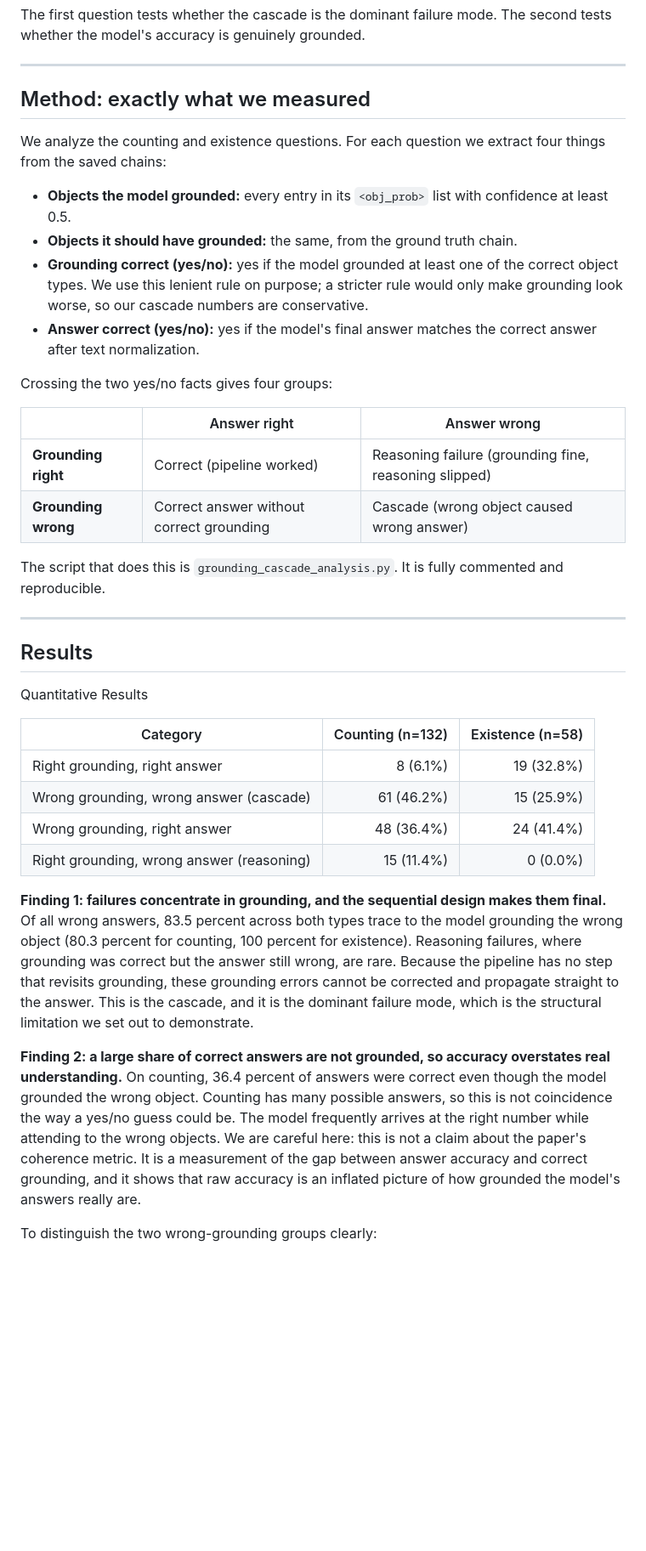
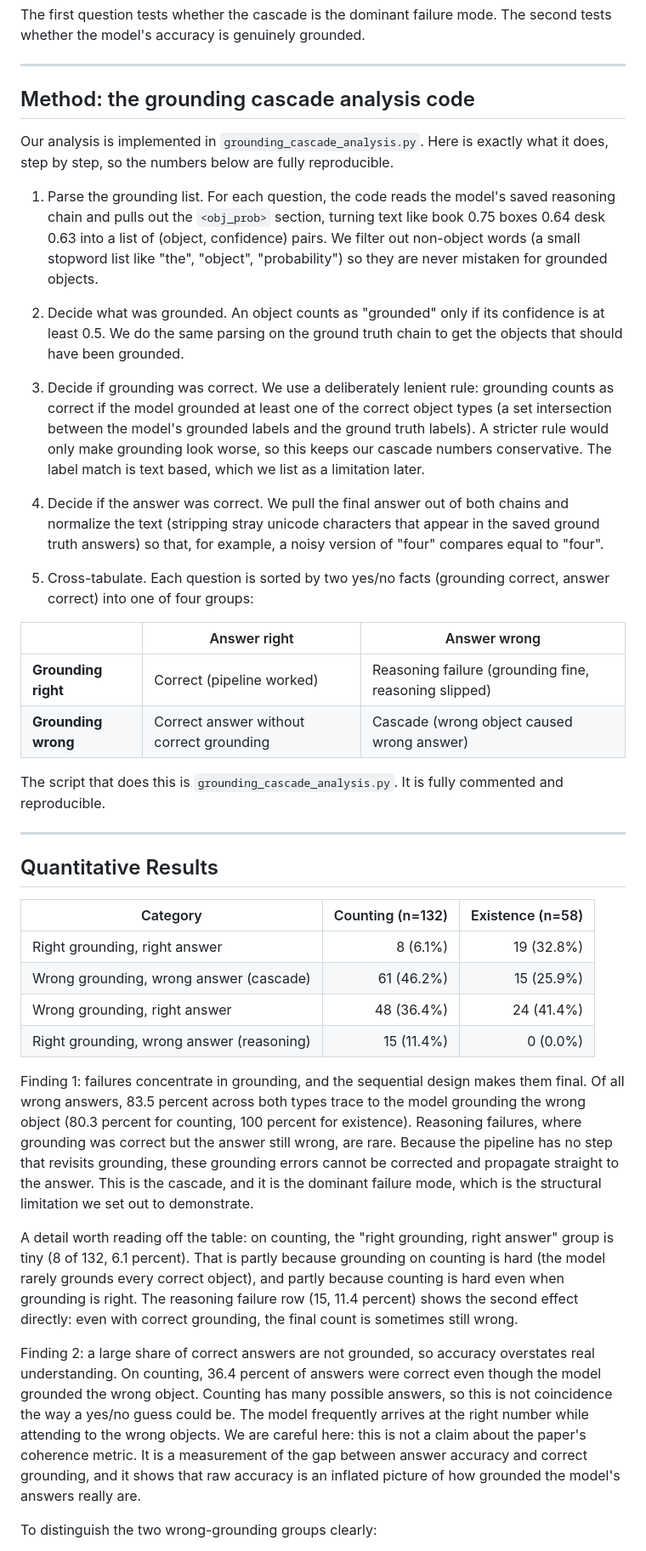
Before and after one commit to NishantTiwari00786/scenecot-grounding-cascade, a Markdown page: README.md, the part around one of its changes. Shown at 85% size. Drawn GitHub-style; blank space fills up the shorter version.

Commit message:
Revise README for clarity and accuracy
Updated the README to clarify the design focus of SceneCOT, improved section titles, and refined the explanation of the evaluation dataset and results.

```diff
--- a/README.md
+++ b/README.md
@@ -259,21 +265,35 @@ second tests whether the model's accuracy is genuinely grounded.
 
 ---
 
-## Method: exactly what we measured
+## Method: the grounding cascade analysis code
 
-We analyze the counting and existence questions. For each question we extract four
-things from the saved chains:
+Our analysis is implemented in `grounding_cascade_analysis.py`. Here is exactly what it
+does, step by step, so the numbers below are fully reproducible.
 
-- **Objects the model grounded:** every entry in its `<obj_prob>` list with
-  confidence at least 0.5.
-- **Objects it should have grounded:** the same, from the ground truth chain.
-- **Grounding correct (yes/no):** yes if the model grounded at least one of the
-  correct object types. We use this lenient rule on purpose; a stricter rule would
-  only make grounding look worse, so our cascade numbers are conservative.
-- **Answer correct (yes/no):** yes if the model's final answer matches the correct
-  answer after text normalization.
 
-Crossing the two yes/no facts gives four groups:
+1. Parse the grounding list. For each question, the code reads the model's saved
+reasoning chain and pulls out the `<obj_prob>` section, turning text like
+book 0.75 boxes 0.64 desk 0.63 into a list of (object, confidence) pairs. We filter
+out non-object words (a small stopword list like "the", "object", "probability") so
+they are never mistaken for grounded objects.
+
+2. Decide what was grounded. An object counts as "grounded" only if its confidence
+is at least 0.5. We do the same parsing on the ground truth chain to get the objects
+that should have been grounded.
+
+3. Decide if grounding was correct. We use a deliberately lenient rule: grounding
+counts as correct if the model grounded at least one of the correct object types (a set
+intersection between the model's grounded labels and the ground truth labels). A
+stricter rule would only make grounding look worse, so this keeps our cascade numbers
+conservative. The label match is text based, which we list as a limitation later.
+
+4. Decide if the answer was correct. We pull the final answer out of both chains and
+normalize the text (stripping stray unicode characters that appear in the saved ground
+truth answers) so that, for example, a noisy version of "four" compares equal to "four".
+
+5. Cross-tabulate. Each question is sorted by two yes/no facts (grounding correct,
+answer correct) into one of four groups:
+
 
 | | Answer right | Answer wrong |
 |---|---|---|
@@ -285,9 +305,8 @@ and reproducible.
 
 ---
 
-## Results
+## Quantitative Results
 
-Quantitative Results
 
 | Category | Counting (n=132) | Existence (n=58) |
 |----------|-----------------:|-----------------:|
@@ -296,23 +315,29 @@ Quantitative Results
 | Wrong grounding, right answer | 48 (36.4%) | 24 (41.4%) |
 | Right grounding, wrong answer (reasoning) | 15 (11.4%) | 0 (0.0%) |
 
-**Finding 1: failures concentrate in grounding, and the sequential design makes
-them final.** Of all wrong answers, 83.5 percent across both types trace to the
-model grounding the wrong object (80.3 percent for counting, 100 percent for
-existence). Reasoning failures, where grounding was correct but the answer still
-wrong, are rare. Because the pipeline has no step that revisits grounding, these
-grounding errors cannot be corrected and propagate straight to the answer. This is
-the cascade, and it is the dominant failure mode, which is the structural
-limitation we set out to demonstrate.
+Finding 1: failures concentrate in grounding, and the sequential design makes them
+final. Of all wrong answers, 83.5 percent across both types trace to the model
+grounding the wrong object (80.3 percent for counting, 100 percent for existence).
+Reasoning failures, where grounding was correct but the answer still wrong, are rare.
+Because the pipeline has no step that revisits grounding, these grounding errors cannot
+be corrected and propagate straight to the answer. This is the cascade, and it is the
+dominant failure mode, which is the structural limitation we set out to demonstrate.
 
-**Finding 2: a large share of correct answers are not grounded, so accuracy
-overstates real understanding.** On counting, 36.4 percent of answers were correct
-even though the model grounded the wrong object. Counting has many possible answers,
-so this is not coincidence the way a yes/no guess could be. The model frequently
-arrives at the right number while attending to the wrong objects. We are careful
-here: this is not a claim about the paper's coherence metric. It is a measurement of
-the gap between answer accuracy and correct grounding, and it shows that raw
-accuracy is an inflated picture of how grounded the model's answers really are.
+A detail worth reading off the table: on counting, the "right grounding, right answer"
+group is tiny (8 of 132, 6.1 percent). That is partly because grounding on counting is
+hard (the model rarely grounds every correct object), and partly because counting is
+hard even when grounding is right. The reasoning failure row (15, 11.4 percent) shows
+the second effect directly: even with correct grounding, the final count is sometimes
+still wrong.
+
+Finding 2: a large share of correct answers are not grounded, so accuracy overstates
+real understanding. On counting, 36.4 percent of answers were correct even though the
+model grounded the wrong object. Counting has many possible answers, so this is not
+coincidence the way a yes/no guess could be. The model frequently arrives at the right
+number while attending to the wrong objects. We are careful here: this is not a claim
+about the paper's coherence metric. It is a measurement of the gap between answer
+accuracy and correct grounding, and it shows that raw accuracy is an inflated picture of
+how grounded the model's answers really are.
 
 To distinguish the two wrong-grounding groups clearly:
 
```
Also changed, not shown: other parts of README.md (+100 -26 lines).
